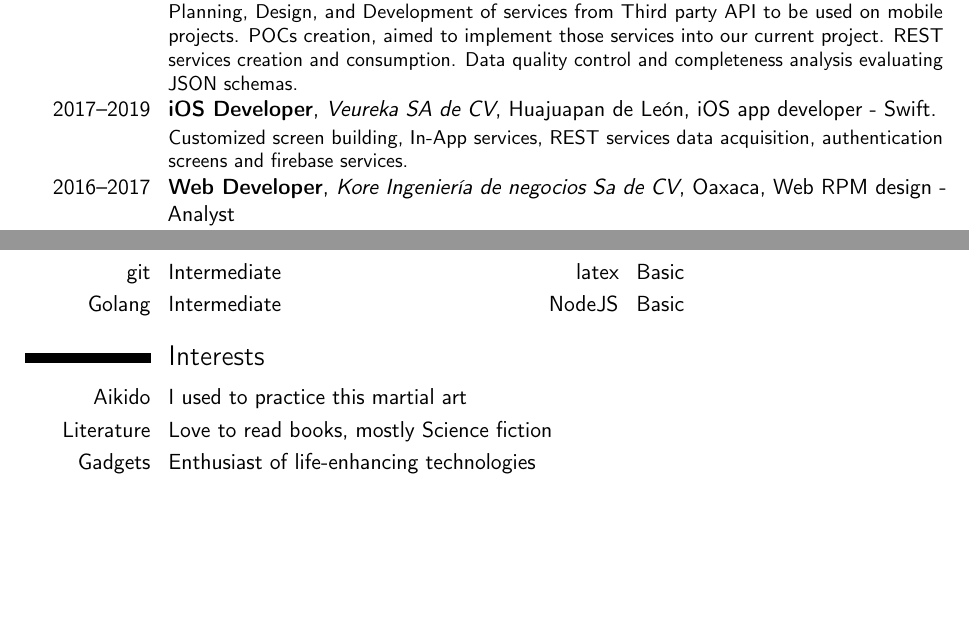
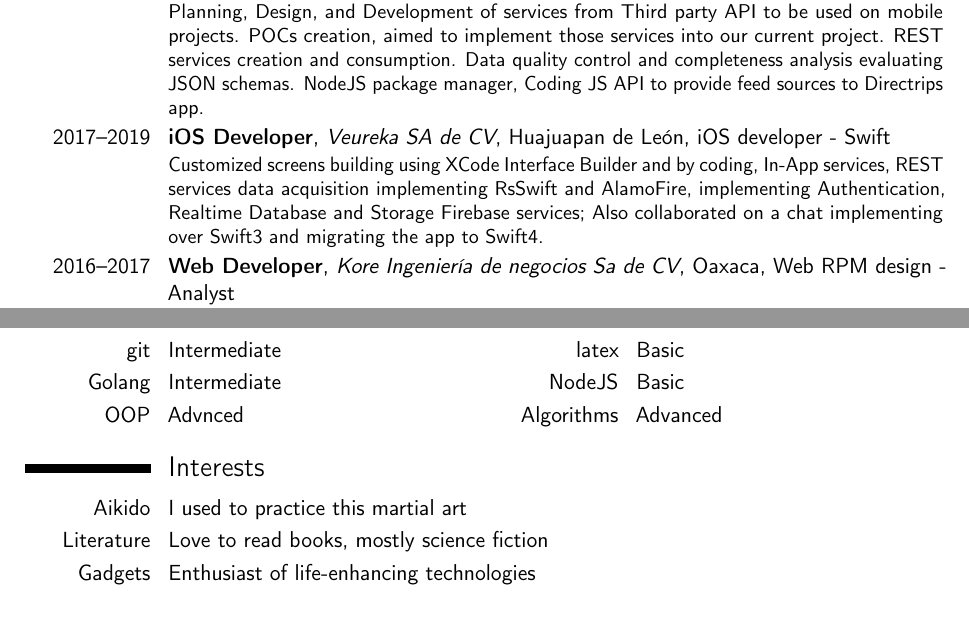
Before and after one commit to LeonardoGomezSosa/cv, a LaTeX CV (GómezSosaLeonardoCV.tex): two parts of pages 1 and 3 of 3, joined at a grey line, cut so that both start at the same text. Compiled offline with pdfLaTeX.

Commit message:
Ampliar detalle desarrollo en veureka

```diff
--- a/GómezSosaLeonardoCV.tex
+++ b/GómezSosaLeonardoCV.tex
@@ -55,10 +55,10 @@
 \subsection{Vocational}
 \cventry{2018--2019}{Data QA Engineer \& Server Side Developer}{Veureka SA de CV}{Huajuapan de Le\'on}{NodeJS/JS Services Analyst}{
 Planning, Design, and Development of services from Third party API to be used on mobile projects.
-POCs creation, aimed to implement those services into our current project. REST services creation and consumption. Data quality control and completeness analysis evaluating JSON schemas.
+POCs creation, aimed to implement those services into our current project. REST services creation and consumption. Data quality control and completeness analysis evaluating JSON schemas. NodeJS package manager, Coding JS API to provide feed sources to Directrips app.
 }
-\cventry{2017--2019}{iOS Developer}{Veureka SA de CV}{Huajuapan de Le\'on}{iOS app developer - Swift.}{ Customized screen building,
-In-App services, REST services data acquisition, authentication screens and firebase services.
+\cventry{2017--2019}{iOS Developer}{Veureka SA de CV}{Huajuapan de Le\'on}{iOS developer - Swift}{ Customized screens building using XCode Interface Builder and by coding,
+In-App services, REST services data acquisition implementing RsSwift and AlamoFire, implementing Authentication, Realtime Database and Storage Firebase services; Also collaborated on a chat implementing over Swift3 and migrating the app to Swift4.
 }
 \cventry{2016--2017}{Web Developer}{Kore Ingenier\'ia de negocios Sa de CV}{Oaxaca}{Web RPM design - Analyst}{Data Analist, proposing
 features for the RPM and data structures to improve the efficiency of proccess based based on requirements, Web pages design with HTML and JQuery, REST services design and implementation with Golang, like users administration module, storage module, sales module using MongoDB and Postgresql. Implemented serving timer from cellar.
@@ -96,18 +96,15 @@ features for the RPM and data structures to improve the efficiency of proccess b
 \cvdoubleitem{Realm}{Basic}{RXSwift}{Intermediate}
 \cvdoubleitem{git}{Intermediate}{latex}{Basic}
 \cvdoubleitem{Golang}{Intermediate}{NodeJS}{Basic}
+\cvdoubleitem{OOP}{Advnced}{Algorithms}{Advanced}
 
 
 \section{Interests}
 \cvitem{Aikido}{I used to practice this martial art}
-\cvitem{Literature}{Love to read books, mostly Science fiction}
+\cvitem{Literature}{Love to read books, mostly science fiction}
 \cvitem{Gadgets}{Enthusiast of life-enhancing technologies}
 
-
-
-
-
-\clearpage
+%\clearpage
 %\includepdf[pages=-]{pdf/Anexos.pdf}
 
 %\clearpage\end{CJK*}                              % if you are typesetting your resume in Chinese using CJK; the \clearpage is required for fancyhdr to work correctly with CJK, though it kills the page numbering by making \lastpage undefined
```
Also changed, not shown: GómezSosaLeonardoCV.pdf.
